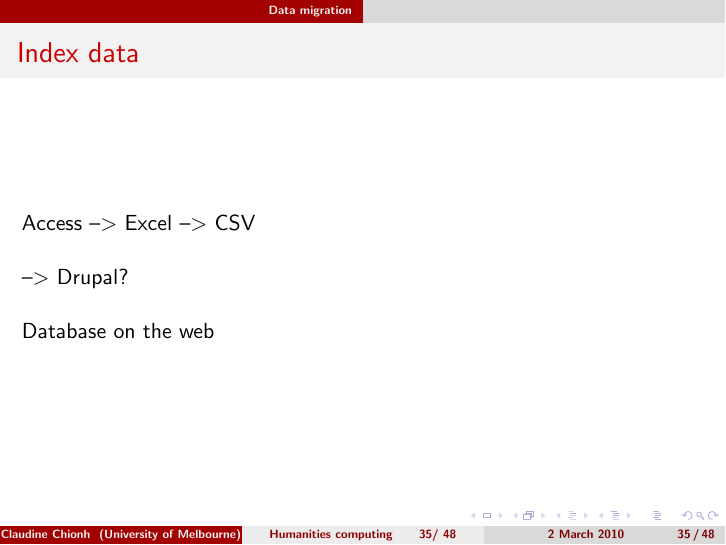
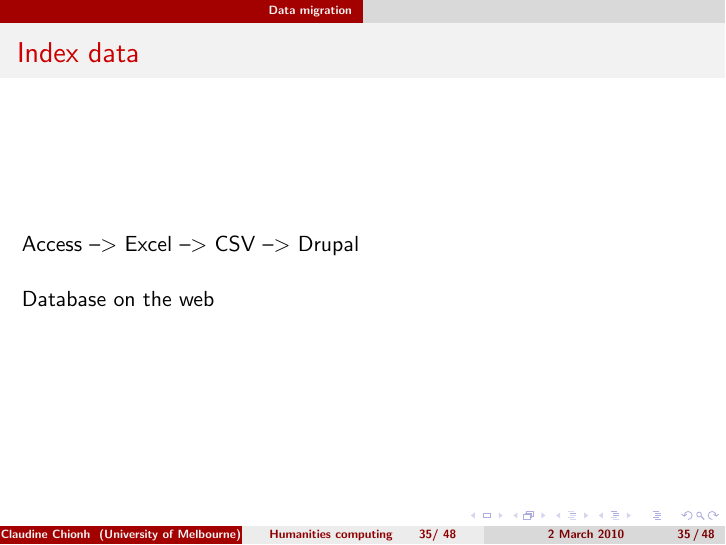
Before and after one commit to claudinec/luv201003, LaTeX slides (luvtalkhc.tex): page 35 of 48. Compiled offline with pdfLaTeX.

Commit message:
2010-03-02 17:42:26

```diff
--- a/luvtalkhc.tex
+++ b/luvtalkhc.tex
@@ -665,10 +665,7 @@ Workflow
 \frametitle{Index data}
 \label{indexdata}
 
-Access --$>$ Excel --$>$ CSV
-
-
---$>$ Drupal?
+Access --$>$ Excel --$>$ CSV --$>$ Drupal
 
 
 Database on the web
```
Also changed, not shown: luvtalkhc.md (+1 -3 lines), images/2218.png (added), 1 other file.
